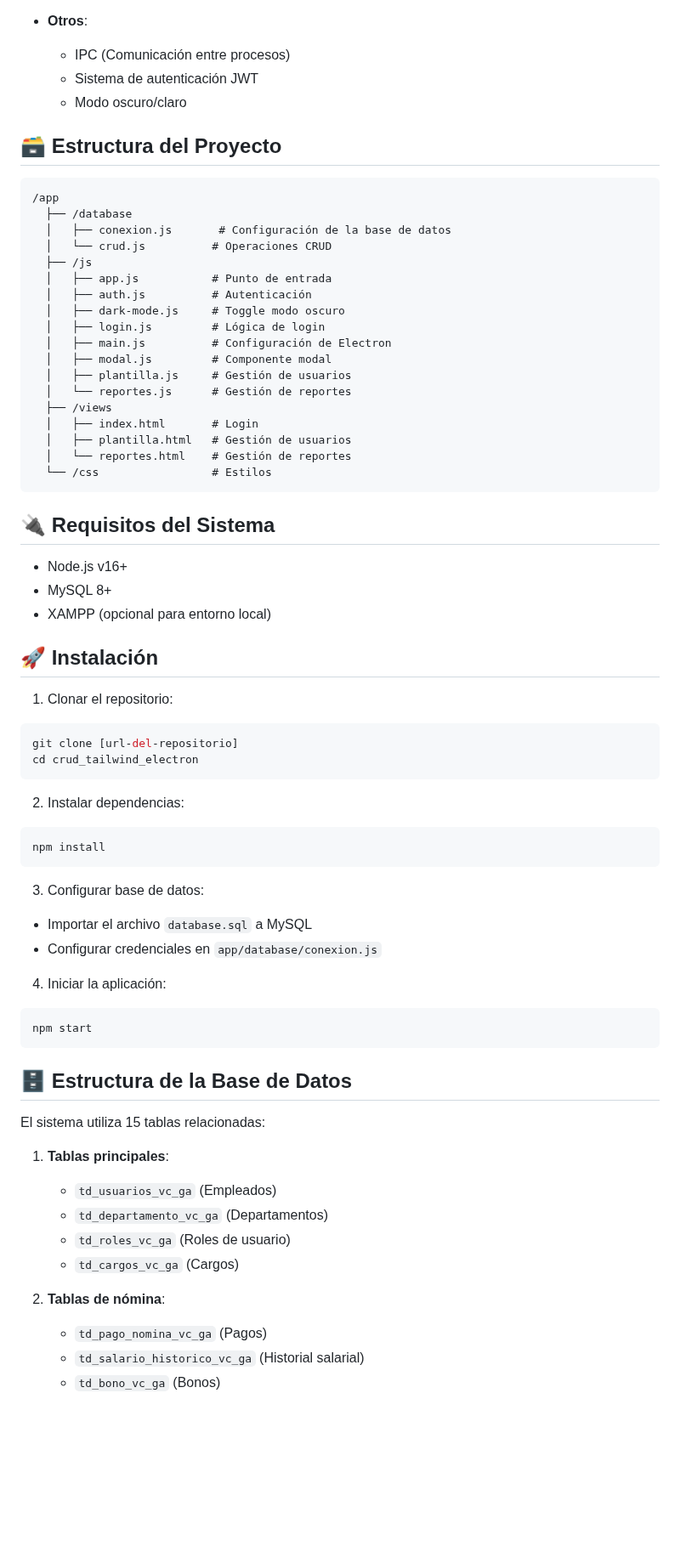
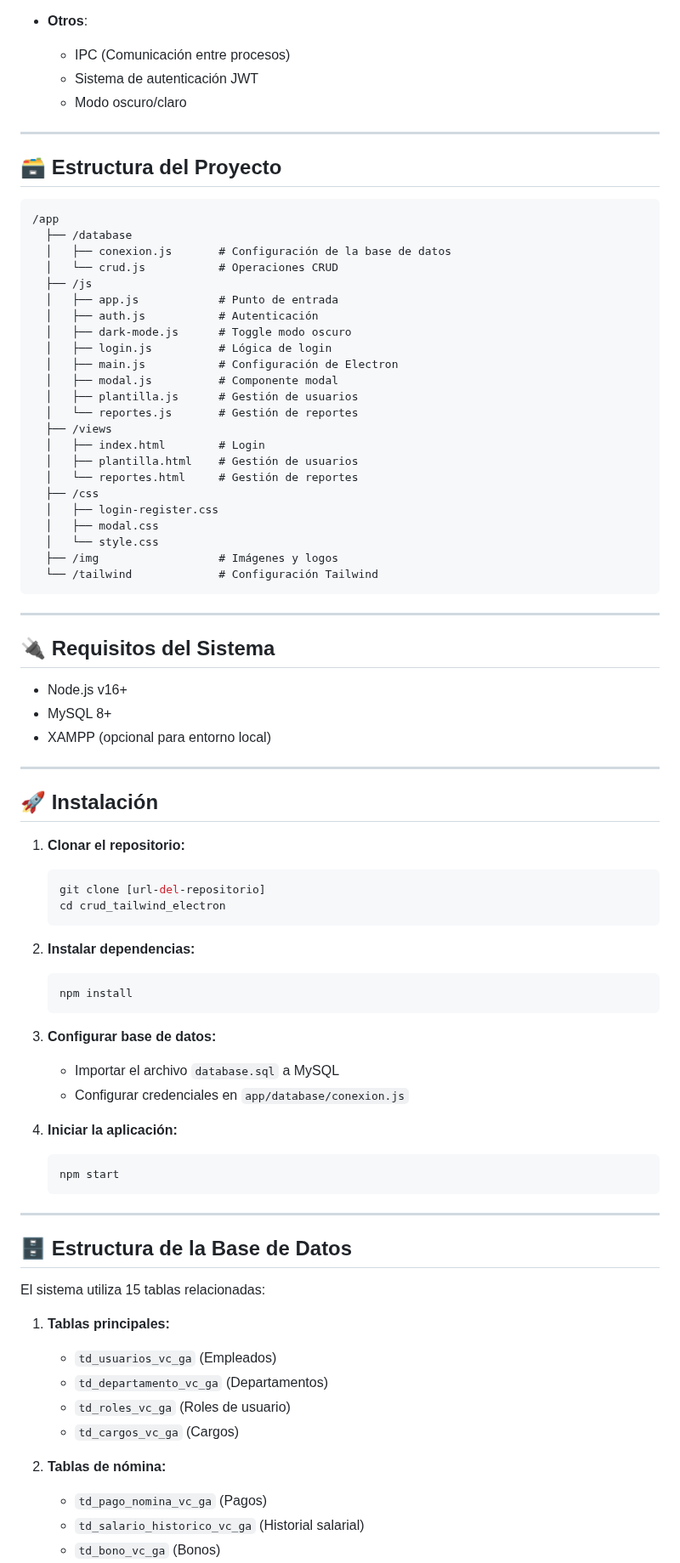
Before and after one commit to S-Gull/Proyecto_Nominas, a Markdown page: README.md, the part around one of its changes. Shown at 85% size. Drawn GitHub-style; blank space fills up the shorter version.

Commit message:
Actualizacion del README.md

````diff
--- a/README.md
+++ b/README.md
@@ -23,28 +40,37 @@ Sistema completo de gestión de nómina desarrollado con Electron.js, MySQL y Ta
   - Sistema de autenticación JWT
   - Modo oscuro/claro
 
+---
+
 ## 🗃️ Estructura del Proyecto
 
 ```
 /app
   ├── /database
   │   ├── conexion.js       # Configuración de la base de datos
-  │   └── crud.js          # Operaciones CRUD
+  │   └── crud.js           # Operaciones CRUD
   ├── /js
-  │   ├── app.js           # Punto de entrada
-  │   ├── auth.js          # Autenticación
-  │   ├── dark-mode.js     # Toggle modo oscuro
-  │   ├── login.js         # Lógica de login
-  │   ├── main.js          # Configuración de Electron
-  │   ├── modal.js         # Componente modal
-  │   ├── plantilla.js     # Gestión de usuarios
-  │   └── reportes.js      # Gestión de reportes
+  │   ├── app.js            # Punto de entrada
+  │   ├── auth.js           # Autenticación
+  │   ├── dark-mode.js      # Toggle modo oscuro
+  │   ├── login.js          # Lógica de login
+  │   ├── main.js           # Configuración de Electron
+  │   ├── modal.js          # Componente modal
+  │   ├── plantilla.js      # Gestión de usuarios
+  │   └── reportes.js       # Gestión de reportes
   ├── /views
-  │   ├── index.html       # Login
-  │   ├── plantilla.html   # Gestión de usuarios
-  │   └── reportes.html    # Gestión de reportes
-  └── /css                 # Estilos
+  │   ├── index.html        # Login
+  │   ├── plantilla.html    # Gestión de usuarios
+  │   └── reportes.html     # Gestión de reportes
+  ├── /css
+  │   ├── login-register.css
+  │   ├── modal.css
+  │   └── style.css
+  ├── /img                  # Imágenes y logos
+  └── /tailwind             # Configuración Tailwind
 ```
+
+---
 
 ## 🔌 Requisitos del Sistema
 
@@ -52,39 +78,43 @@ Sistema completo de gestión de nómina desarrollado con Electron.js, MySQL y Ta
 - MySQL 8+
 - XAMPP (opcional para entorno local)
 
+---
+
 ## 🚀 Instalación
 
-1. Clonar el repositorio:
-```bash
-git clone [url-del-repositorio]
-cd crud_tailwind_electron
-```
+1. **Clonar el repositorio:**
+   ```bash
+   git clone [url-del-repositorio]
+   cd crud_tailwind_electron
+   ```
 
-2. Instalar dependencias:
-```bash
-npm install
-```
+2. **Instalar dependencias:**
+   ```bash
+   npm install
+   ```
 
-3. Configurar base de datos:
-- Importar el archivo `database.sql` a MySQL
-- Configurar credenciales en `app/database/conexion.js`
+3. **Configurar base de datos:**
+   - Importar el archivo `database.sql` a MySQL
+   - Configurar credenciales en `app/database/conexion.js`
 
-4. Iniciar la aplicación:
-```bash
-npm start
-```
+4. **Iniciar la aplicación:**
+   ```bash
+   npm start
+   ```
+
+---
 
 ## 🗄️ Estructura de la Base de Datos
 
 El sistema utiliza 15 tablas relacionadas:
 
-1. **Tablas principales**:
+1. **Tablas principales:**
    - `td_usuarios_vc_ga` (Empleados)
    - `td_departamento_vc_ga` (Departamentos)
    - `td_roles_vc_ga` (Roles de usuario)
    - `td_cargos_vc_ga` (Cargos)
 
-2. **Tablas de nómina**:
+2. **Tablas de nómina:**
    - `td_pago_nomina_vc_ga` (Pagos)
    - `td_salario_historico_vc_ga` (Historial salarial)
    - `td_bono_vc_ga` (Bonos)
````
Also changed, not shown: other parts of README.md (+35 -8 lines).
